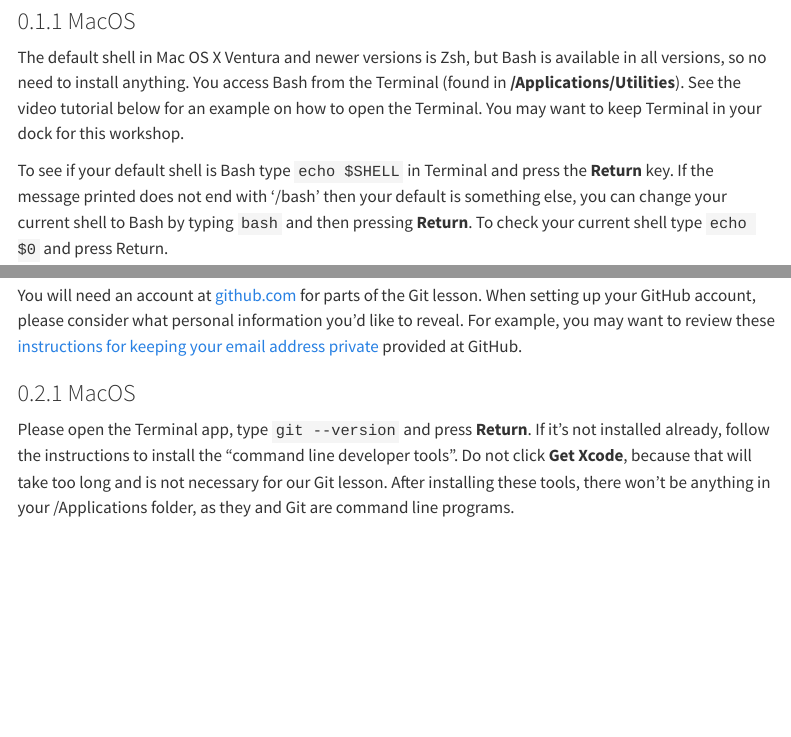
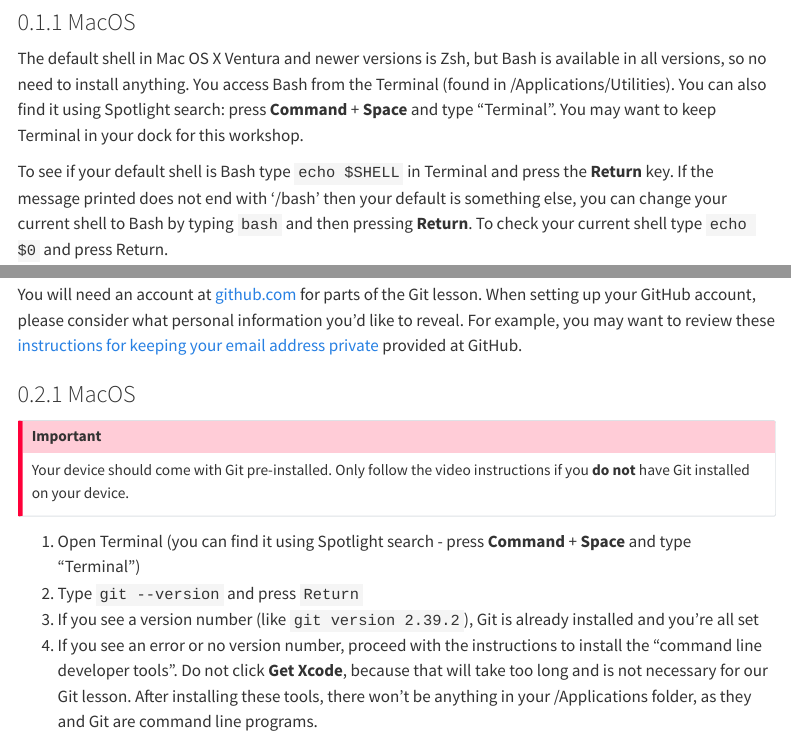
Before and after one commit to global-disease-modelling/2025-workshop, a Quarto document (setup.qmd): the page in a window 1100 px wide, from 260 px down before the commit and from 200 px down after it, so that both start at the same text, and a second part further down, joined at a grey line. Rendered offline with R 4.5, knitr and Pandoc in place of Quarto, with nearby package versions; menus at the side of the page are left out.

Commit message:
:pencil: setup updated

```diff
--- a/setup.qmd
+++ b/setup.qmd
@@ -14,7 +12,7 @@ There is a list of common issues that occur during installation, as a reference
 ::: panel-tabset
 ### MacOS
 
-The default shell in Mac OS X Ventura and newer versions is Zsh, but Bash is available in all versions, so no need to install anything. You access Bash from the Terminal (found in **/Applications/Utilities**). See the video tutorial below for an example on how to open the Terminal. You may want to keep Terminal in your dock for this workshop.
+The default shell in Mac OS X Ventura and newer versions is Zsh, but Bash is available in all versions, so no need to install anything. You access Bash from the Terminal (found in /Applications/Utilities). You can also find it using Spotlight search: press **Command** + **Space** and type "Terminal". You may want to keep Terminal in your dock for this workshop.
 
 To see if your default shell is Bash type `echo $SHELL` in Terminal and press the **Return** key. If the message printed does not end with '/bash' then your default is something else, you can change your current shell to Bash by typing `bash` and then pressing **Return**. To check your current shell type `echo $0` and press Return.
 
@@ -71,7 +67,14 @@ You will need an account at [github.com](https://github.com/) for parts of the G
 ::: panel-tabset
 ### MacOS
 
-Please open the Terminal app, type `git --version` and press **Return**. If it's not installed already, follow the instructions to install the "command line developer tools". Do not click **Get Xcode**, because that will take too long and is not necessary for our Git lesson. After installing these tools, there won't be anything in your /Applications folder, as they and Git are command line programs.
+:::{.callout-important}
+Your device should come with Git pre-installed. Only follow the video instructions if you **do not** have Git installed on your device.
+:::
+
+1. Open Terminal (you can find it using Spotlight search - press **Command** + **Space** and type "Terminal")
+2. Type `git --version` and press `Return`
+3. If you see a version number (like `git version 2.39.2`), Git is already installed and you're all set
+4. If you see an error or no version number, proceed with the instructions to install the "command line developer tools". Do not click **Get Xcode**, because that will take too long and is not necessary for our Git lesson. After installing these tools, there won't be anything in your /Applications folder, as they and Git are command line programs.
 
 For older versions of OS X (10.5-10.8): use the most recent available installer labelled "snow-leopard" [available here](http://sourceforge.net/projects/git-osx-installer/files/). (Note: this project is no longer maintained.) Because this installer is not signed by the developer, you may have to right click (**Control + click**) on the .pkg file, and then click **Open** in the pop-up dialog. You can watch the video tutorial below for this.
 
```
Also changed, not shown: docs/search.json, setup.qmd (8 more changed lines), 1 other file.
